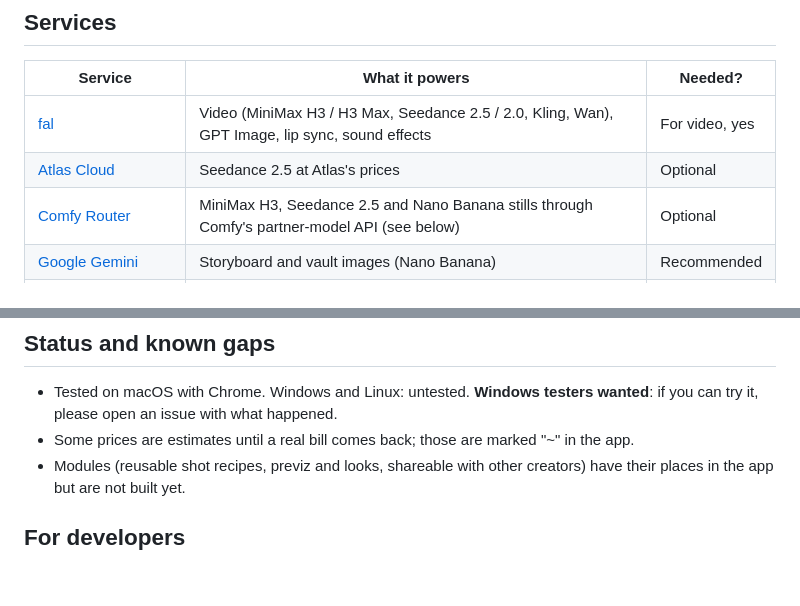
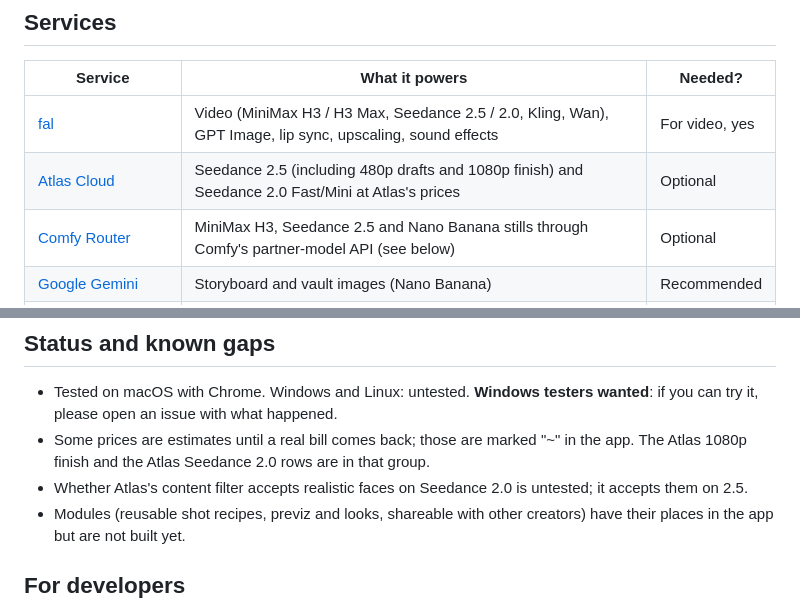
Before and after one commit to ShawnTheWriter/red-clover-studio, a Markdown page: README.md, 2 parts joined by grey strips. Drawn GitHub-style; blank space fills up the shorter version.

```diff
--- a/README.md
+++ b/README.md
@@ -179,8 +194,8 @@ shows their last four characters.
 
 | Service | What it powers | Needed? |
 |---|---|---|
-| [fal](https://fal.ai) | Video (MiniMax H3 / H3 Max, Seedance 2.5 / 2.0, Kling, Wan), GPT Image, lip sync, sound effects | For video, yes |
-| [Atlas Cloud](https://www.atlascloud.ai) | Seedance 2.5 at Atlas's prices | Optional |
+| [fal](https://fal.ai) | Video (MiniMax H3 / H3 Max, Seedance 2.5 / 2.0, Kling, Wan), GPT Image, lip sync, upscaling, sound effects | For video, yes |
+| [Atlas Cloud](https://www.atlascloud.ai) | Seedance 2.5 (including 480p drafts and 1080p finish) and Seedance 2.0 Fast/Mini at Atlas's prices | Optional |
 | [Comfy Router](https://comfy.org/platform/router/) | MiniMax H3, Seedance 2.5 and Nano Banana stills through Comfy's partner-model API (see below) | Optional |
 | [Google Gemini](https://aistudio.google.com/apikey) | Storyboard and vault images (Nano Banana) | Recommended |
 | [ElevenLabs](https://elevenlabs.io) | Character voices | Optional |
@@ -246,7 +261,9 @@ Library → + Remaster from a Resolve cut.
 
 - Tested on macOS with Chrome. Windows and Linux: untested. **Windows testers wanted**: if you can try
   it, please open an issue with what happened.
-- Some prices are estimates until a real bill comes back; those are marked "~" in the app.
+- Some prices are estimates until a real bill comes back; those are marked "~" in the app. The Atlas 1080p
+  finish and the Atlas Seedance 2.0 rows are in that group.
+- Whether Atlas's content filter accepts realistic faces on Seedance 2.0 is untested; it accepts them on 2.5.
 - Modules (reusable shot recipes, previz and looks, shareable with other creators) have their
   places in the app but are not built yet.
 
```
Also changed, not shown: other parts of README.md (+18 -3 lines).
